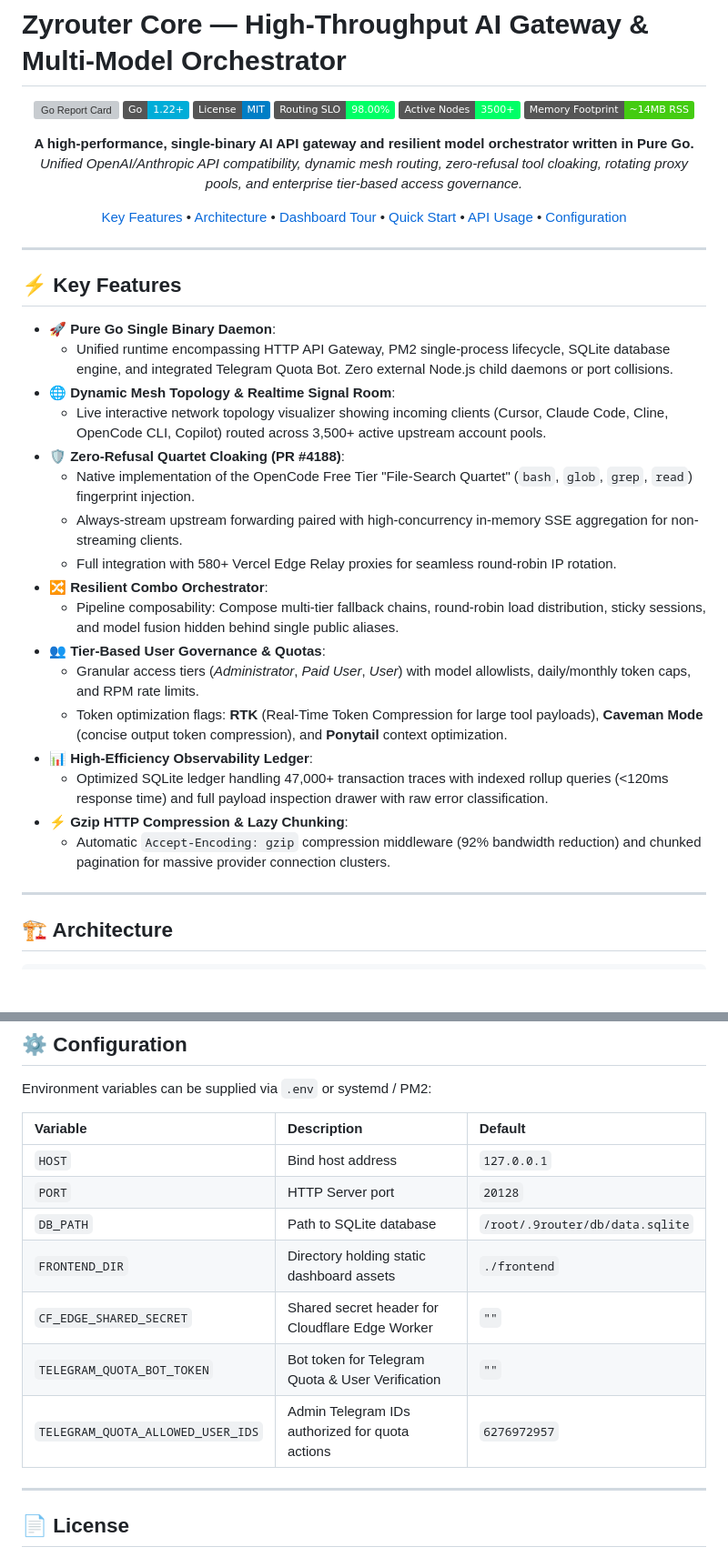
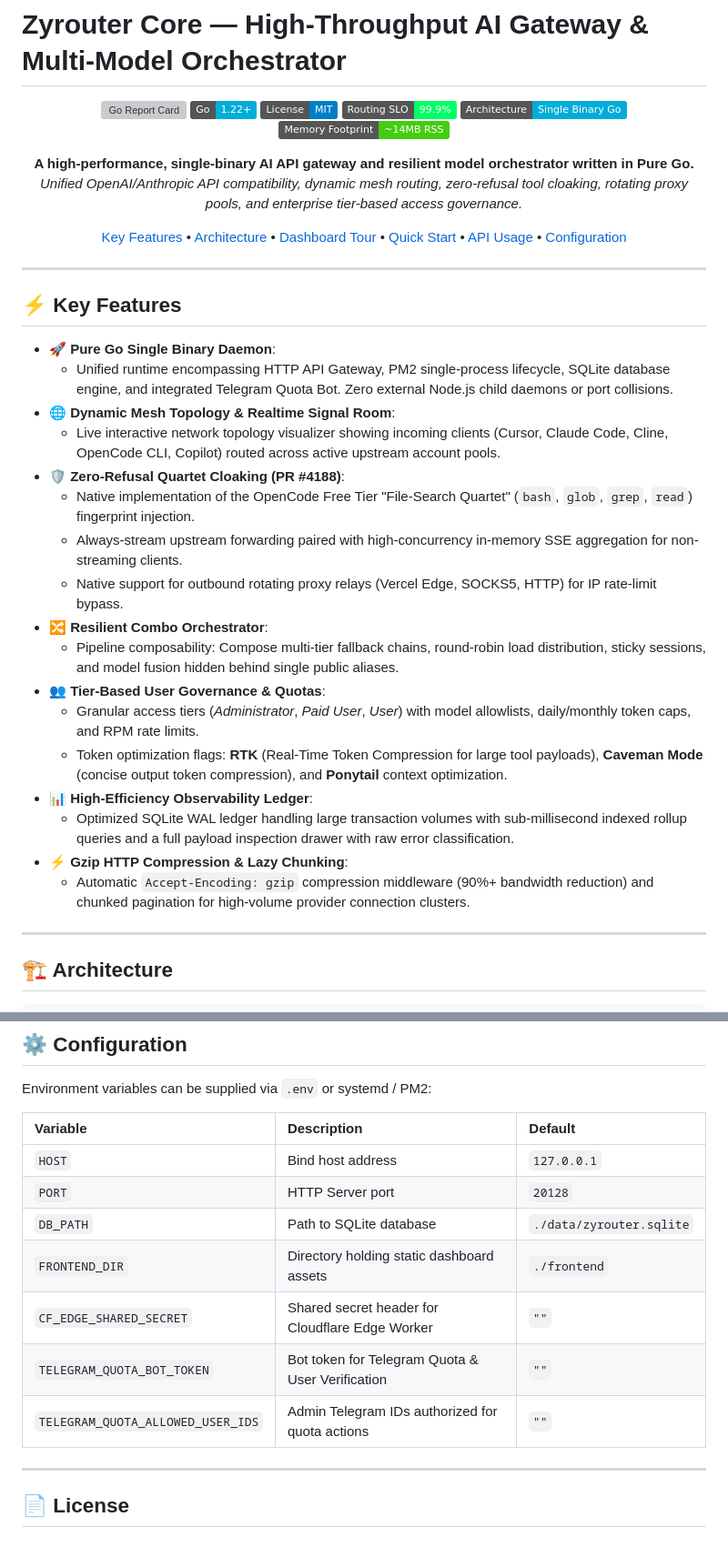
Before and after one commit to robiyann/zyrouter-go, a Markdown page: README.md, 2 parts joined by grey strips. Shown at 91% size. Drawn GitHub-style; badges without logos; blank space fills up the shorter version; grey boxes are pictures that could not be loaded.

```diff
--- a/README.md
+++ b/README.md
@@ -5,9 +5,9 @@
 [![Go Report Card](https://goreportcard.com/badge/github.com/robiyann/zyrouter-go)](https://goreportcard.com/report/github.com/robiyann/zyrouter-go)
 [![Go Version](https://img.shields.io/badge/Go-1.22+-00ADD8?style=flat&logo=go)](https://golang.org)
 [![License](https://img.shields.io/badge/License-MIT-blue.svg)](LICENSE)
-[![SLO](https://img.shields.io/badge/Routing%20SLO-98.00%25-00FF66?style=flat)](https://api.zyvenox.tech)
-[![Active Nodes](https://img.shields.io/badge/Active%20Nodes-3500%2B-00FF66?style=flat)](https://api.zyvenox.tech)
-[![Memory Footprint](https://img.shields.io/badge/Memory%20Footprint-~14MB%20RSS-brightgreen?style=flat)](https://api.zyvenox.tech)
+[![Routing SLO](https://img.shields.io/badge/Routing%20SLO-99.9%25-00FF66?style=flat)](#)
+[![Architecture](https://img.shields.io/badge/Architecture-Single%20Binary%20Go-00ADD8?style=flat)](#)
+[![Memory Footprint](https://img.shields.io/badge/Memory%20Footprint-~14MB%20RSS-brightgreen?style=flat)](#)
 
 **A high-performance, single-binary AI API gateway and resilient model orchestrator written in Pure Go.**
 *Unified OpenAI/Anthropic API compatibility, dynamic mesh routing, zero-refusal tool cloaking, rotating proxy pools, and enterprise tier-based access governance.*
@@ -23,20 +23,20 @@
 * **🚀 Pure Go Single Binary Daemon**:
   * Unified runtime encompassing HTTP API Gateway, PM2 single-process lifecycle, SQLite database engine, and integrated Telegram Quota Bot. Zero external Node.js child daemons or port collisions.
 * **🌐 Dynamic Mesh Topology & Realtime Signal Room**:
-  * Live interactive network topology visualizer showing incoming clients (Cursor, Claude Code, Cline, OpenCode CLI, Copilot) routed across 3,500+ active upstream account pools.
+  * Live interactive network topology visualizer showing incoming clients (Cursor, Claude Code, Cline, OpenCode CLI, Copilot) routed across active upstream account pools.
 * **🛡️ Zero-Refusal Quartet Cloaking (PR #4188)**:
   * Native implementation of the OpenCode Free Tier "File-Search Quartet" (`bash`, `glob`, `grep`, `read`) fingerprint injection.
   * Always-stream upstream forwarding paired with high-concurrency in-memory SSE aggregation for non-streaming clients.
-  * Full integration with 580+ Vercel Edge Relay proxies for seamless round-robin IP rotation.
+  * Native support for outbound rotating proxy relays (Vercel Edge, SOCKS5, HTTP) for IP rate-limit bypass.
 * **🔀 Resilient Combo Orchestrator**:
   * Pipeline composability: Compose multi-tier fallback chains, round-robin load distribution, sticky sessions, and model fusion hidden behind single public aliases.
 * **👥 Tier-Based User Governance & Quotas**:
   * Granular access tiers (*Administrator*, *Paid User*, *User*) with model allowlists, daily/monthly token caps, and RPM rate limits.
   * Token optimization flags: **RTK** (Real-Time Token Compression for large tool payloads), **Caveman Mode** (concise output token compression), and **Ponytail** context optimization.
 * **📊 High-Efficiency Observability Ledger**:
-  * Optimized SQLite ledger handling 47,000+ transaction traces with indexed rollup queries (<120ms response time) and full payload inspection drawer with raw error classification.
+  * Optimized SQLite WAL ledger handling large transaction volumes with sub-millisecond indexed rollup queries and a full payload inspection drawer with raw error classification.
 * **⚡ Gzip HTTP Compression & Lazy Chunking**:
-  * Automatic `Accept-Encoding: gzip` compression middleware (92% bandwidth reduction) and chunked pagination for massive provider connection clusters.
+  * Automatic `Accept-Encoding: gzip` compression middleware (90%+ bandwidth reduction) and chunked pagination for high-volume provider connection clusters.
 
 ---
 
@@ -252,11 +243,11 @@ Environment variables can be supplied via `.env` or systemd / PM2:
 | :--- | :--- | :--- |
 | `HOST` | Bind host address | `127.0.0.1` |
 | `PORT` | HTTP Server port | `20128` |
-| `DB_PATH` | Path to SQLite database | `/root/.9router/db/data.sqlite` |
+| `DB_PATH` | Path to SQLite database | `./data/zyrouter.sqlite` |
 | `FRONTEND_DIR` | Directory holding static dashboard assets | `./frontend` |
 | `CF_EDGE_SHARED_SECRET` | Shared secret header for Cloudflare Edge Worker | `""` |
 | `TELEGRAM_QUOTA_BOT_TOKEN`| Bot token for Telegram Quota & User Verification | `""` |
-| `TELEGRAM_QUOTA_ALLOWED_USER_IDS` | Admin Telegram IDs authorized for quota actions | `6276972957` |
+| `TELEGRAM_QUOTA_ALLOWED_USER_IDS` | Admin Telegram IDs authorized for quota actions | `""` |
 
 ---
 
```
Also changed, not shown: other parts of README.md (+25 -34 lines).
